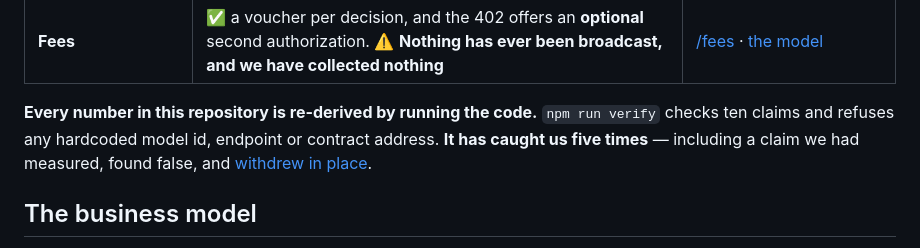
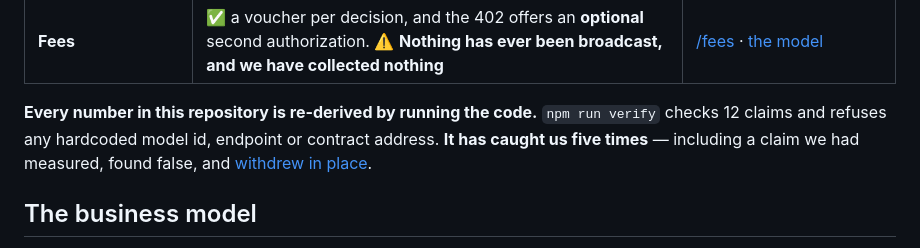
Before and after one commit to kou-uni/ethglobal-tokyo2026-uni, a Markdown page: README.md, the part around the change. Drawn GitHub-style.

```diff
--- a/README.md
+++ b/README.md
@@ -80,7 +80,7 @@ personal data.** That is the gap.
 | **Fees** | ✅ a voucher per decision, and the 402 offers an **optional** second authorization. ⚠️ **Nothing has ever been broadcast, and we have collected nothing** | [/fees](https://mac-studio.taila649e1.ts.net/fees) · [the model](docs/product/ECONOMICS.md) |
 
 **Every number in this repository is re-derived by running the code.** `npm run verify` checks
-ten claims and refuses any hardcoded model id, endpoint or contract address. **It has caught us
+12 claims and refuses any hardcoded model id, endpoint or contract address. **It has caught us
 five times** — including a claim we had measured, found false, and
 [withdrew in place](docs/product/ASSUMPTIONS.md).
 
```
Also changed, not shown: docs/build/STATUS.md (+2 -2 lines).
